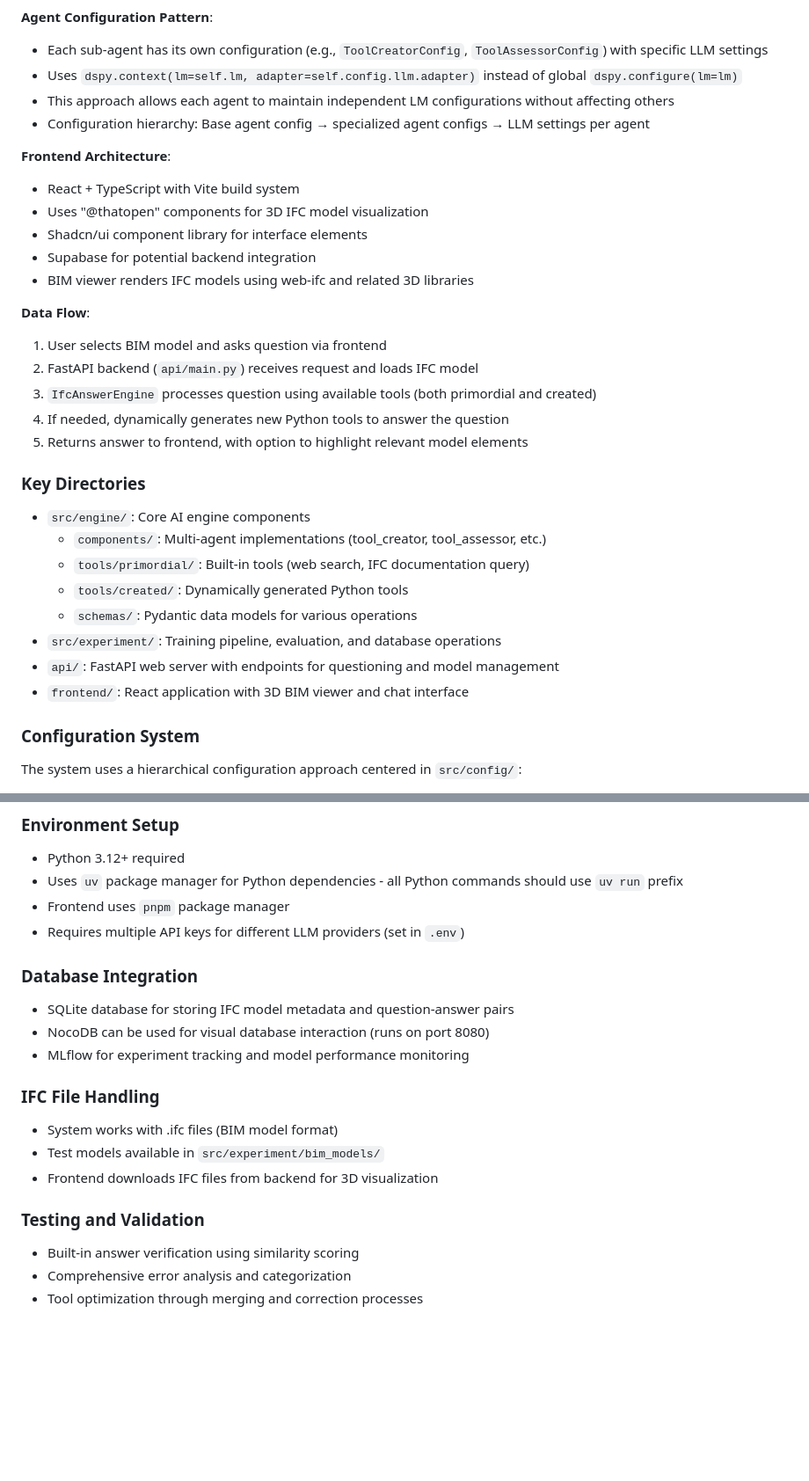
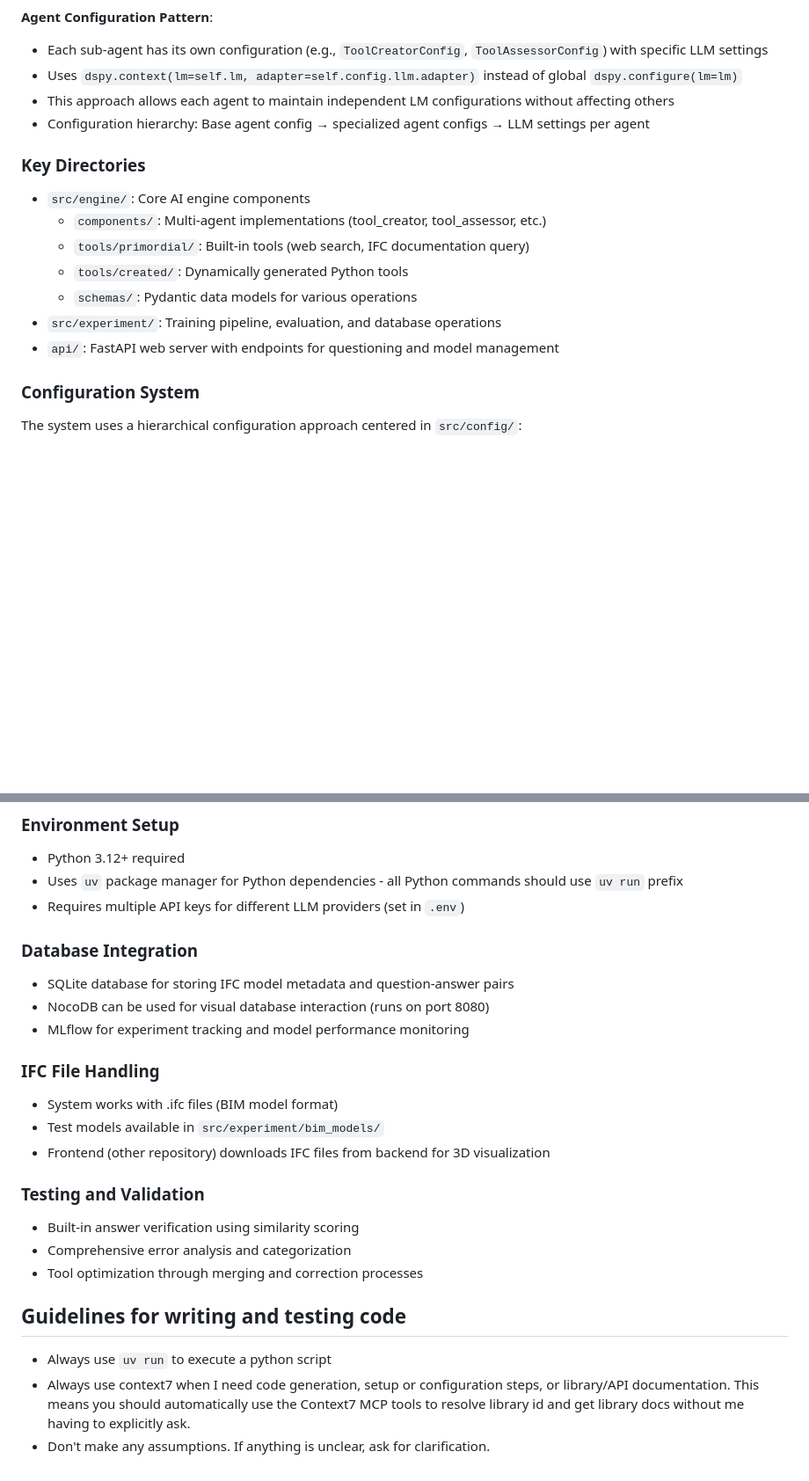
Before and after one commit to sylvainHellin/cobbie, a Markdown page: CLAUDE.md, 2 parts joined by grey strips. Shown at 88% size. Drawn GitHub-style; blank space fills up the shorter version.

Commit message:
new rules to use context7

```diff
--- a/CLAUDE.md
+++ b/CLAUDE.md
@@ -44,20 +44,6 @@ This is a sophisticated BIM AI question-answering system with a multi-agent arch
 - This approach allows each agent to maintain independent LM configurations without affecting others
 - Configuration hierarchy: Base agent config → specialized agent configs → LLM settings per agent
 
-**Frontend Architecture**:
-- React + TypeScript with Vite build system
-- Uses "@thatopen" components for 3D IFC model visualization
-- Shadcn/ui component library for interface elements
-- Supabase for potential backend integration
-- BIM viewer renders IFC models using web-ifc and related 3D libraries
-
-**Data Flow**:
-1. User selects BIM model and asks question via frontend
-2. FastAPI backend (`api/main.py`) receives request and loads IFC model
-3. `IfcAnswerEngine` processes question using available tools (both primordial and created)
-4. If needed, dynamically generates new Python tools to answer the question
-5. Returns answer to frontend, with option to highlight relevant model elements
-
 ### Key Directories
 
 - `src/engine/`: Core AI engine components
@@ -67,7 +53,6 @@ This is a sophisticated BIM AI question-answering system with a multi-agent arch
   - `schemas/`: Pydantic data models for various operations
 - `src/experiment/`: Training pipeline, evaluation, and database operations
 - `api/`: FastAPI web server with endpoints for questioning and model management
-- `frontend/`: React application with 3D BIM viewer and chat interface
 
 ### Configuration System
 
@@ -98,7 +83,6 @@ Created tools are persisted as `.py` files in `src/engine/tools/created/` and ca
 ### Environment Setup
 - Python 3.12+ required
 - Uses `uv` package manager for Python dependencies - all Python commands should use `uv run` prefix
-- Frontend uses `pnpm` package manager
 - Requires multiple API keys for different LLM providers (set in `.env`)
 
 ### Database Integration
@@ -109,9 +93,16 @@ Created tools are persisted as `.py` files in `src/engine/tools/created/` and ca
 ### IFC File Handling
 - System works with .ifc files (BIM model format)
 - Test models available in `src/experiment/bim_models/`
-- Frontend downloads IFC files from backend for 3D visualization
+- Frontend (other repository) downloads IFC files from backend for 3D visualization
 
 ### Testing and Validation
 - Built-in answer verification using similarity scoring
 - Comprehensive error analysis and categorization
 - Tool optimization through merging and correction processes
+
+## Guidelines for writing and testing code
+- Always use `uv run` to execute a python script
+- Always use context7 when I need code generation, setup or configuration steps, or
+library/API documentation. This means you should automatically use the Context7 MCP
+tools to resolve library id and get library docs without me having to explicitly ask.
+- Don't make any assumptions. If anything is unclear, ask for clarification.
```
